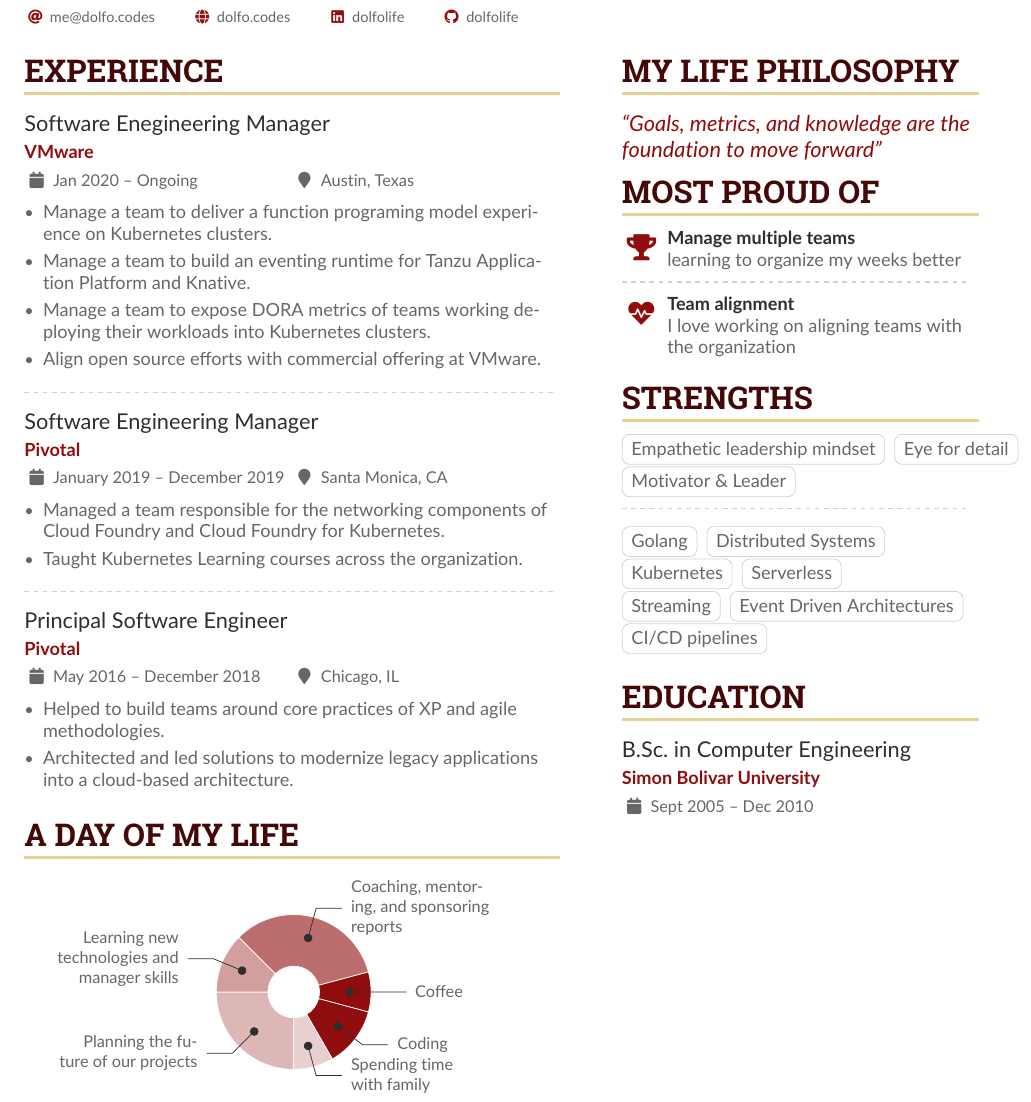
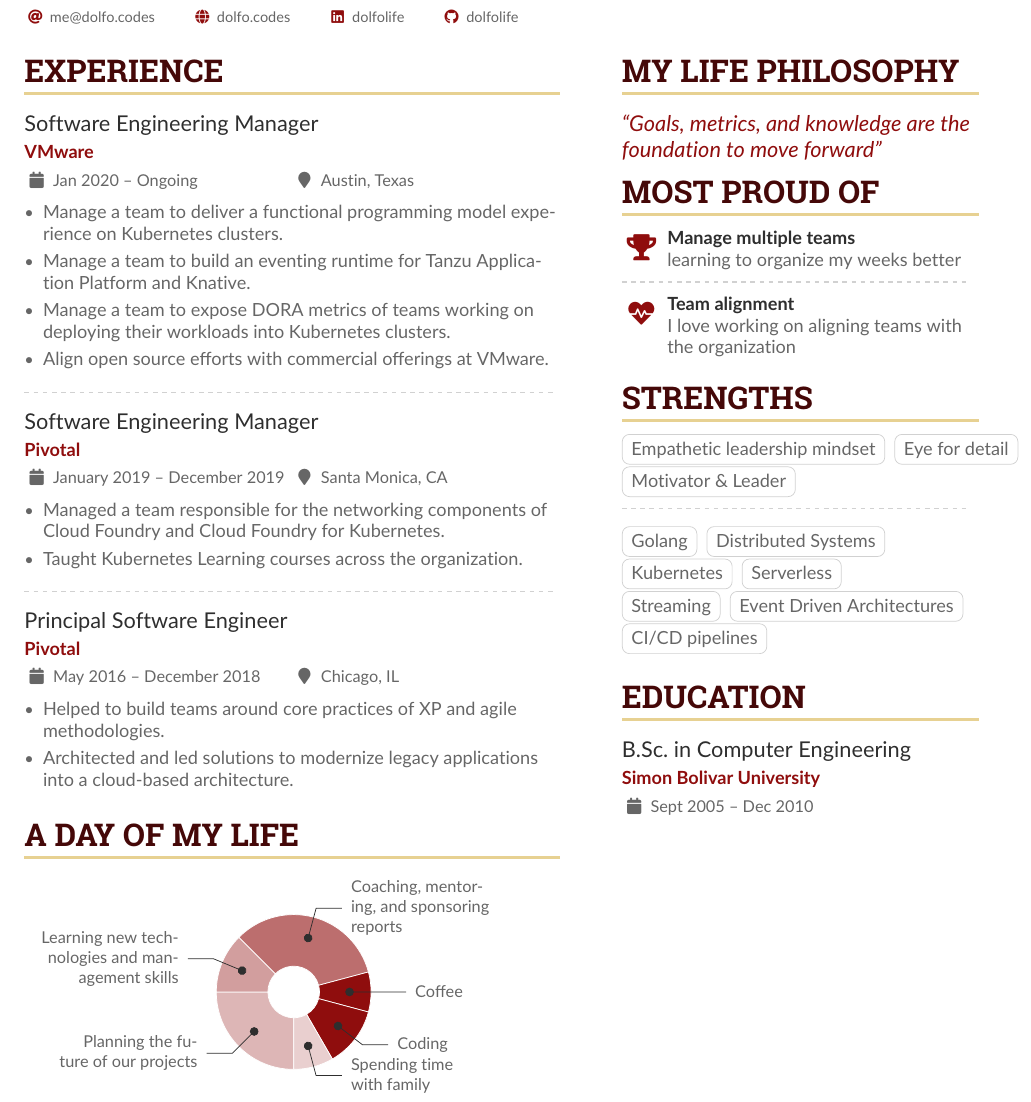
Before and after one commit to dolfolife/dolfolife, a LaTeX CV (resume/resume.tex): part of the page, cut so that both start at the same text. Compiled offline with pdfLaTeX.

Commit message:
fix typos
Signed-off-by: Rodolfo Sanchez <rodolfo2488@gmail.com>

```diff
--- a/resume/resume.tex
+++ b/resume/resume.tex
@@ -96,12 +96,12 @@
 \begin{paracol}{2}
 \cvsection{Experience}
 
-\cvevent{Software Enegineering Manager}{VMware}{Jan 2020 -- Ongoing}{Austin, Texas}
+\cvevent{Software Engineering Manager}{VMware}{Jan 2020 -- Ongoing}{Austin, Texas}
 \begin{itemize}
-\item Manage a team to deliver a function programing model experience on Kubernetes clusters.
+\item Manage a team to deliver a functional programming model experience on Kubernetes clusters.
 \item Manage a team to build an eventing runtime for Tanzu Application Platform and Knative.
-\item Manage a team to expose DORA metrics of teams working deploying their workloads into Kubernetes clusters.
-\item Align open source efforts with commercial offering at VMware.
+\item Manage a team to expose DORA metrics of teams working on deploying their workloads into Kubernetes clusters.
+\item Align open source efforts with commercial offerings at VMware.
 \end{itemize}
 
 \divider
@@ -126,7 +126,7 @@
 
 \wheelchart{1.5cm}{0.5cm}{%
   6/8em/accent!30/Planning the future of our projects,
-  3/8em/accent!40/Learning new technologies and manager skills,
+  3/8em/accent!40/Learning new technologies and management skills,
   8/8em/accent!60/{Coaching, mentoring, and sponsoring reports},
   2/10em/accent/Coffee,
   3/10em/accent/Coding,
```
Also changed, not shown: resume/resume.tex (4 more changed lines), 1 other file.
